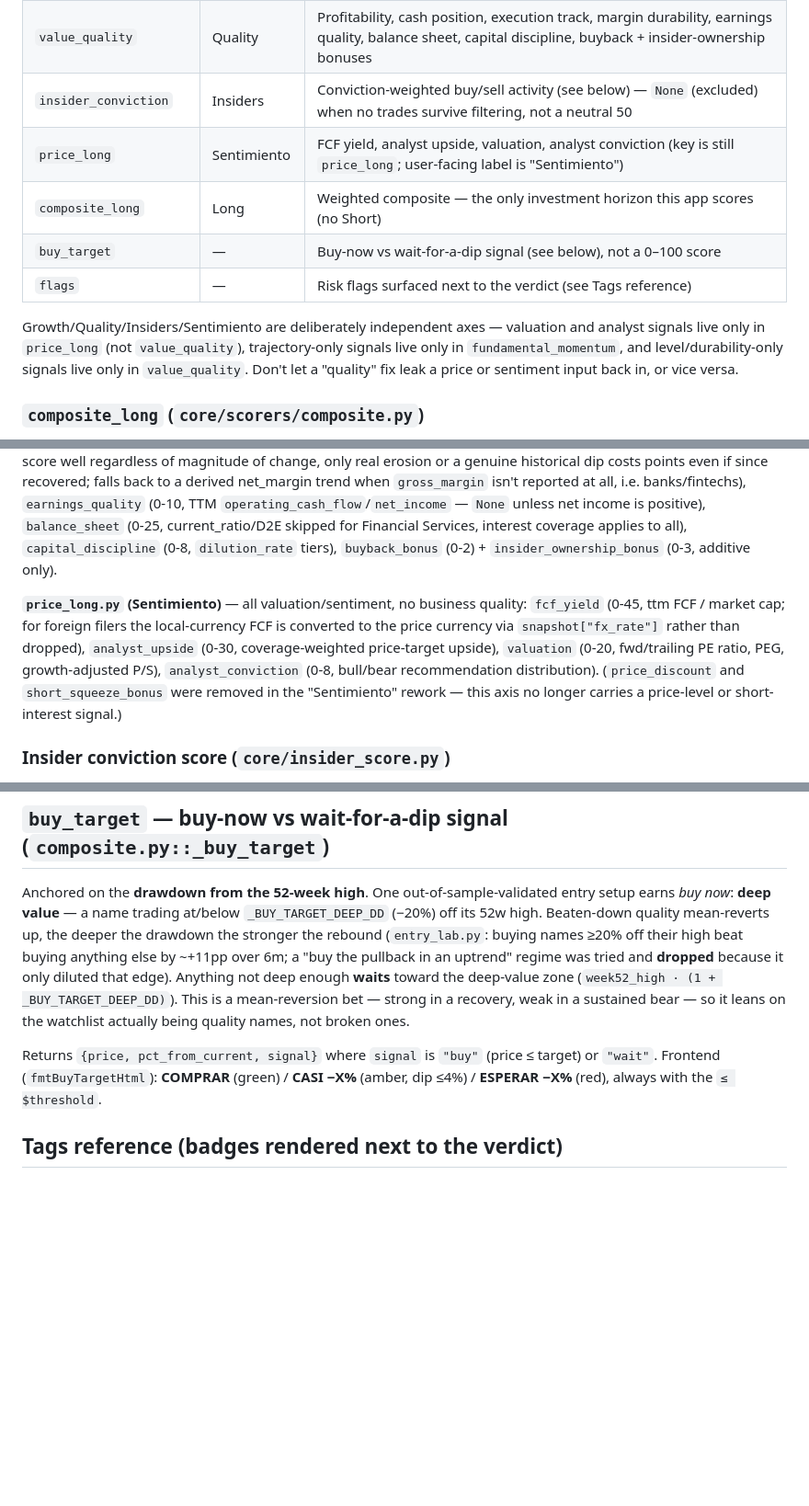
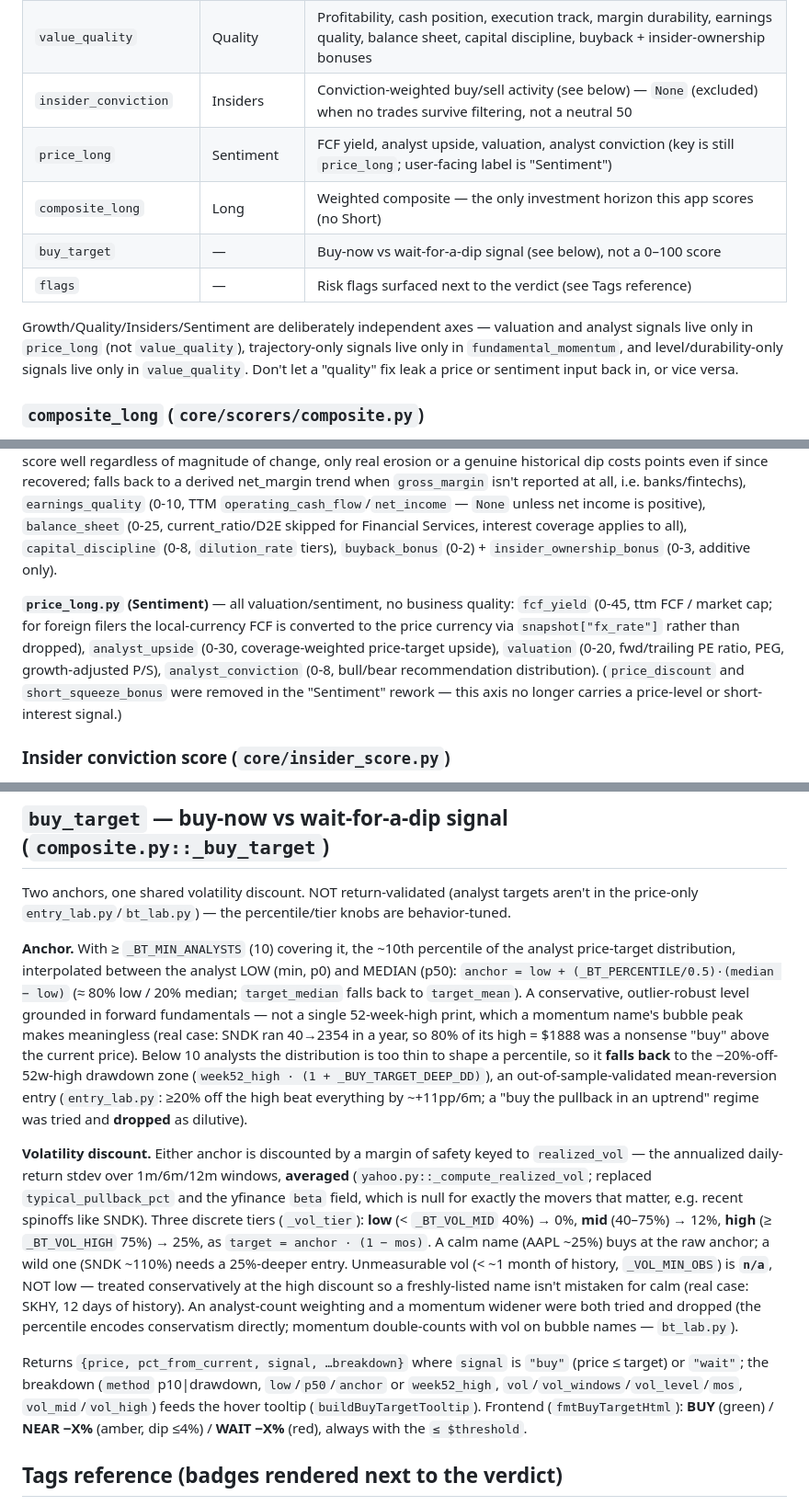
Before and after one commit to juanhdzma/stocki, a Markdown page: CLAUDE.md, 3 parts joined by grey strips. Shown at 92% size. Rendered like a GitHub page; blank space fills up the shorter version.

```diff
--- a/CLAUDE.md
+++ b/CLAUDE.md
@@ -85,12 +85,12 @@ All scores are **0–100**. `compute_all()` in `composite.py` returns:
 | `fundamental_momentum` | Growth | Revenue trend, NI trajectory, GM expansion, FCF trajectory, R&D intensity, Rule-of-40, estimate revisions, growth consistency (accel/decel) |
 | `value_quality` | Quality | Profitability, cash position, execution track, margin durability, earnings quality, balance sheet, capital discipline, buyback + insider-ownership bonuses |
 | `insider_conviction` | Insiders | Conviction-weighted buy/sell activity (see below) — `None` (excluded) when no trades survive filtering, not a neutral 50 |
-| `price_long` | Sentimiento | FCF yield, analyst upside, valuation, analyst conviction (key is still `price_long`; user-facing label is "Sentimiento") |
+| `price_long` | Sentiment | FCF yield, analyst upside, valuation, analyst conviction (key is still `price_long`; user-facing label is "Sentiment") |
 | `composite_long` | Long | Weighted composite — the only investment horizon this app scores (no Short) |
 | `buy_target` | — | Buy-now vs wait-for-a-dip signal (see below), not a 0–100 score |
 | `flags` | — | Risk flags surfaced next to the verdict (see Tags reference) |
 
-Growth/Quality/Insiders/Sentimiento are deliberately independent axes — valuation and analyst signals live only in `price_long` (not `value_quality`), trajectory-only signals live only in `fundamental_momentum`, and level/durability-only signals live only in `value_quality`. Don't let a "quality" fix leak a price or sentiment input back in, or vice versa.
+Growth/Quality/Insiders/Sentiment are deliberately independent axes — valuation and analyst signals live only in `price_long` (not `value_quality`), trajectory-only signals live only in `fundamental_momentum`, and level/durability-only signals live only in `value_quality`. Don't let a "quality" fix leak a price or sentiment input back in, or vice versa.
 
 ### `composite_long` (`core/scorers/composite.py`)
 
@@ -116,7 +116,7 @@ Each scorer builds a `sub` dict of raw sub-score values and a matching `max_pts`
 
 **`value_quality.py` (Quality)** — all level/durability, no price or sentiment: `profitability` (0-35, ROE/ROA/net_margin tiers; net_margin is discounted to the breakeven tier if it wildly outpaces a negative `operating_margin` — gap >20pp reads as a one-off gain masking real losses, real case: NBIS net_margin 93% vs. operating_margin -32%), `cash_runway` (0-15, branches on `ttm_fcf < 0`: burning → survival runway in quarters; not burning → cash/ttm_revenue cushion ratio — same key answers "will it survive" for distressed names and "how thick is the buffer" for healthy ones, so it's never blank just because a company is profitable), `execution_track` (0-10, % of last 4 quarters beating EPS estimate), `margin_durability` (0-12, trend + residual-noise decomposition of annual `gross_margin` — rising/flat-tight margins score well regardless of magnitude of change, only real erosion or a genuine historical dip costs points even if since recovered; falls back to a derived net_margin trend when `gross_margin` isn't reported at all, i.e. banks/fintechs), `earnings_quality` (0-10, TTM `operating_cash_flow`/`net_income` — `None` unless net income is positive), `balance_sheet` (0-25, current_ratio/D2E skipped for Financial Services, interest coverage applies to all), `capital_discipline` (0-8, `dilution_rate` tiers), `buyback_bonus` (0-2) + `insider_ownership_bonus` (0-3, additive only).
 
-**`price_long.py` (Sentimiento)** — all valuation/sentiment, no business quality: `fcf_yield` (0-45, ttm FCF / market cap; for foreign filers the local-currency FCF is converted to the price currency via `snapshot["fx_rate"]` rather than dropped), `analyst_upside` (0-30, coverage-weighted price-target upside), `valuation` (0-20, fwd/trailing PE ratio, PEG, growth-adjusted P/S), `analyst_conviction` (0-8, bull/bear recommendation distribution). (`price_discount` and `short_squeeze_bonus` were removed in the "Sentimiento" rework — this axis no longer carries a price-level or short-interest signal.)
+**`price_long.py` (Sentiment)** — all valuation/sentiment, no business quality: `fcf_yield` (0-45, ttm FCF / market cap; for foreign filers the local-currency FCF is converted to the price currency via `snapshot["fx_rate"]` rather than dropped), `analyst_upside` (0-30, coverage-weighted price-target upside), `valuation` (0-20, fwd/trailing PE ratio, PEG, growth-adjusted P/S), `analyst_conviction` (0-8, bull/bear recommendation distribution). (`price_discount` and `short_squeeze_bonus` were removed in the "Sentiment" rework — this axis no longer carries a price-level or short-interest signal.)
 
 ### Insider conviction score (`core/insider_score.py`)
 
@@ -162,9 +162,13 @@ CSS classes: `.action-STRONG-BUY`, `.action-BUY`, `.action-HOLD`, `.action-SELL`
 
 ## `buy_target` — buy-now vs wait-for-a-dip signal (`composite.py::_buy_target`)
 
-Anchored on the **drawdown from the 52-week high**. One out-of-sample-validated entry setup earns *buy now*: **deep value** — a name trading at/below `_BUY_TARGET_DEEP_DD` (−20%) off its 52w high. Beaten-down quality mean-reverts up, the deeper the drawdown the stronger the rebound (`entry_lab.py`: buying names ≥20% off their high beat buying anything else by ~+11pp over 6m; a "buy the pullback in an uptrend" regime was tried and **dropped** because it only diluted that edge). Anything not deep enough **waits** toward the deep-value zone (`week52_high · (1 + _BUY_TARGET_DEEP_DD)`). This is a mean-reversion bet — strong in a recovery, weak in a sustained bear — so it leans on the watchlist actually being quality names, not broken ones.
+Two anchors, one shared volatility discount. NOT return-validated (analyst targets aren't in the price-only `entry_lab.py`/`bt_lab.py`) — the percentile/tier knobs are behavior-tuned.
 
-Returns `{price, pct_from_current, signal}` where `signal` is `"buy"` (price ≤ target) or `"wait"`. Frontend (`fmtBuyTargetHtml`): **COMPRAR** (green) / **CASI −X%** (amber, dip ≤4%) / **ESPERAR −X%** (red), always with the `≤ $threshold`.
+**Anchor.** With ≥ `_BT_MIN_ANALYSTS` (10) covering it, the ~10th percentile of the analyst price-target distribution, interpolated between the analyst LOW (min, p0) and MEDIAN (p50): `anchor = low + (_BT_PERCENTILE/0.5)·(median − low)` (≈ 80% low / 20% median; `target_median` falls back to `target_mean`). A conservative, outlier-robust level grounded in forward fundamentals — not a single 52-week-high print, which a momentum name's bubble peak makes meaningless (real case: SNDK ran 40→2354 in a year, so 80% of its high = $1888 was a nonsense "buy" above the current price). Below 10 analysts the distribution is too thin to shape a percentile, so it **falls back** to the −20%-off-52w-high drawdown zone (`week52_high · (1 + _BUY_TARGET_DEEP_DD)`), an out-of-sample-validated mean-reversion entry (`entry_lab.py`: ≥20% off the high beat everything by ~+11pp/6m; a "buy the pullback in an uptrend" regime was tried and **dropped** as dilutive).
+
+**Volatility discount.** Either anchor is discounted by a margin of safety keyed to `realized_vol` — the annualized daily-return stdev over 1m/6m/12m windows, **averaged** (`yahoo.py::_compute_realized_vol`; replaced `typical_pullback_pct` and the yfinance `beta` field, which is null for exactly the movers that matter, e.g. recent spinoffs like SNDK). Three discrete tiers (`_vol_tier`): **low** (< `_BT_VOL_MID` 40%) → 0%, **mid** (40–75%) → 12%, **high** (≥ `_BT_VOL_HIGH` 75%) → 25%, as `target = anchor · (1 − mos)`. A calm name (AAPL ~25%) buys at the raw anchor; a wild one (SNDK ~110%) needs a 25%-deeper entry. Unmeasurable vol (< ~1 month of history, `_VOL_MIN_OBS`) is **`n/a`**, NOT low — treated conservatively at the high discount so a freshly-listed name isn't mistaken for calm (real case: SKHY, 12 days of history). An analyst-count weighting and a momentum widener were both tried and dropped (the percentile encodes conservatism directly; momentum double-counts with vol on bubble names — `bt_lab.py`).
+
+Returns `{price, pct_from_current, signal, …breakdown}` where `signal` is `"buy"` (price ≤ target) or `"wait"`; the breakdown (`method` p10|drawdown, `low`/`p50`/`anchor` or `week52_high`, `vol`/`vol_windows`/`vol_level`/`mos`, `vol_mid`/`vol_high`) feeds the hover tooltip (`buildBuyTargetTooltip`). Frontend (`fmtBuyTargetHtml`): **BUY** (green) / **NEAR −X%** (amber, dip ≤4%) / **WAIT −X%** (red), always with the `≤ $threshold`.
 
 ## Tags reference (badges rendered next to the verdict)
 
```
Also changed, not shown: README.md (+7 -5 lines).
